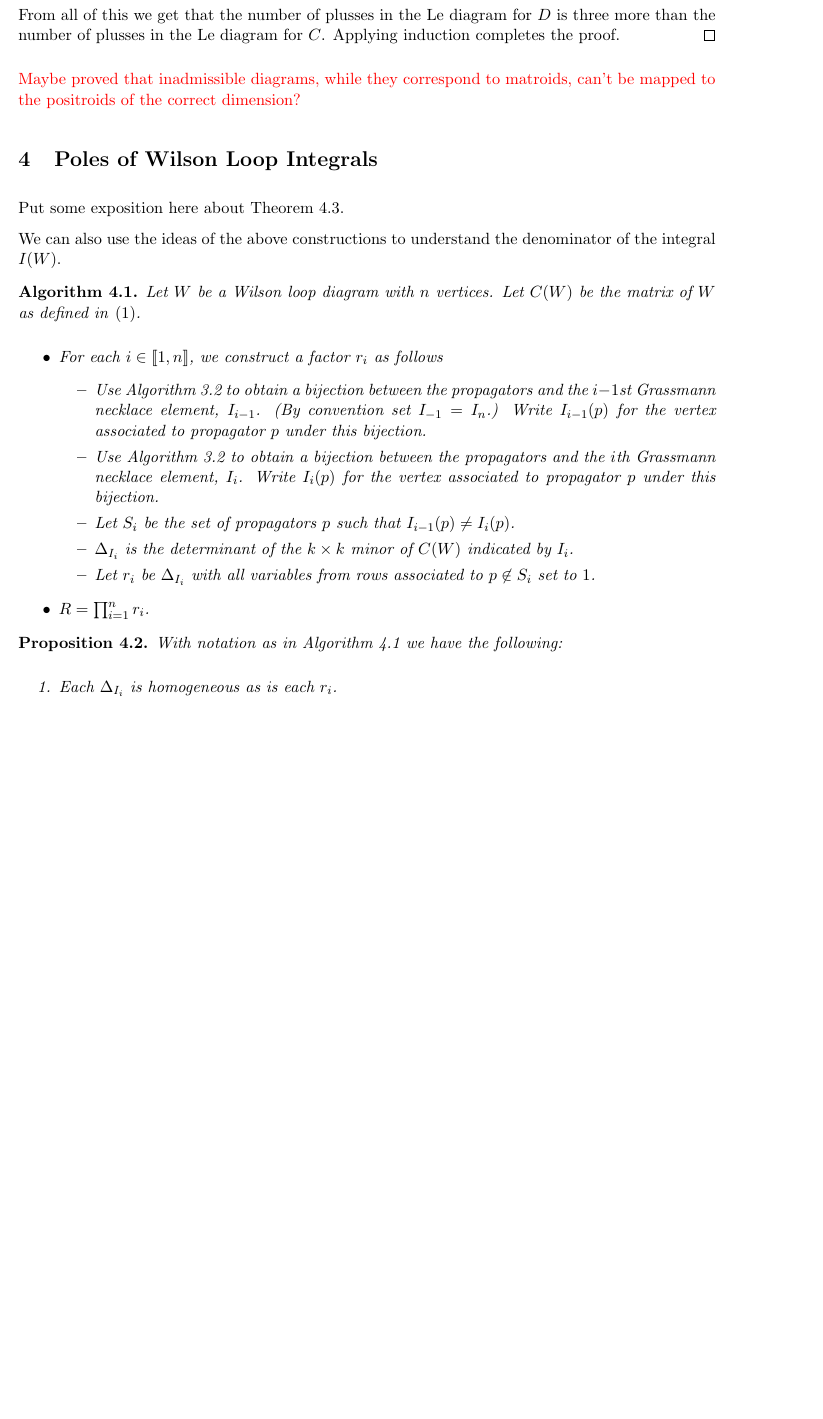
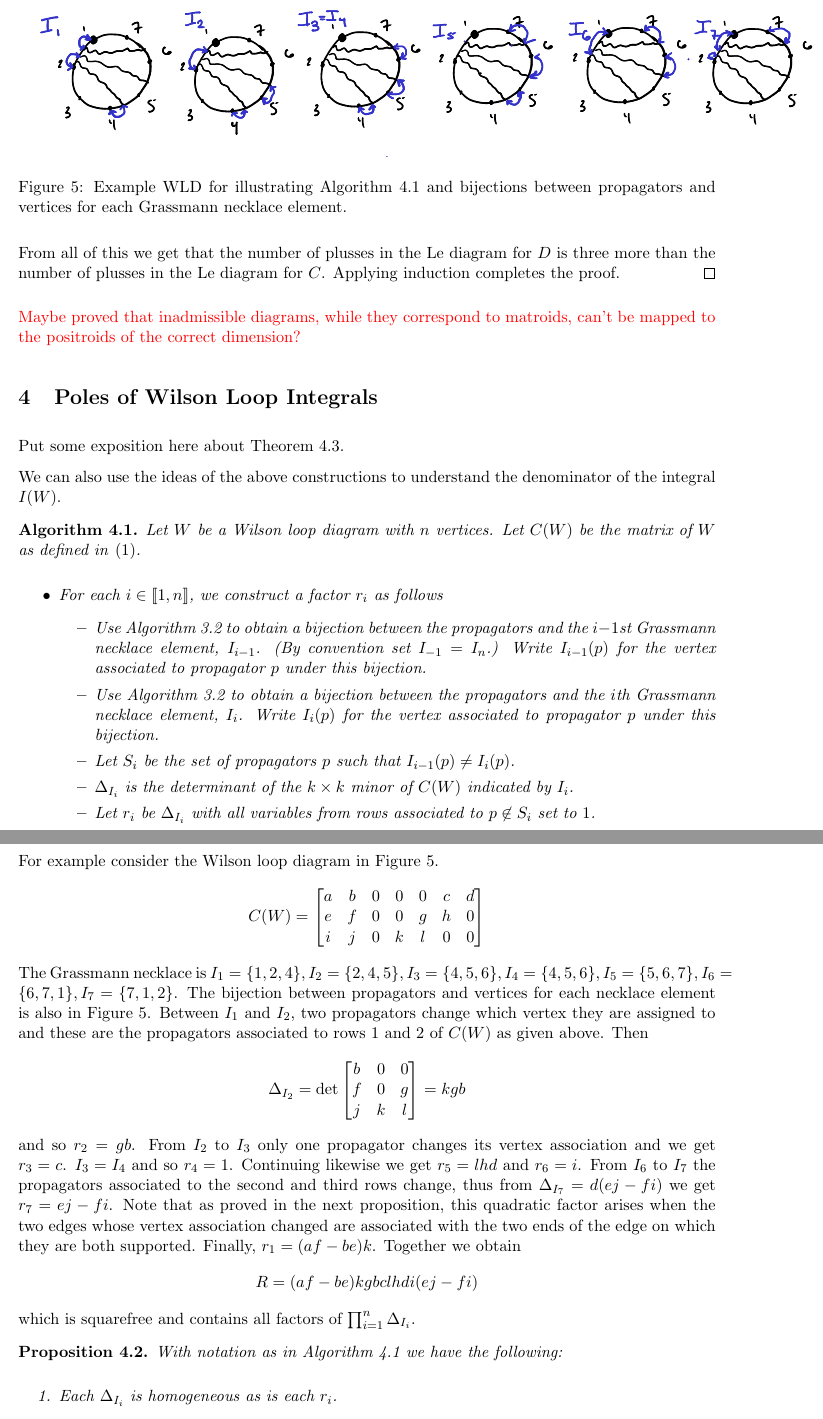
Before and after one commit to kayeats/WLD2, a LaTeX document (General WLD combinatorics.tex): part of page 28 of 33 before the commit and two parts of pages 28 and 29 of 34 after it, the two joined at a grey line, cut at the place of the change, the shorter picture padded with empty space. Compiled offline with pdfLaTeX.

Commit message:
proof of final theorem and example

```diff
--- a/General WLD combinatorics.tex
+++ b/General WLD combinatorics.tex
@@ -1259,6 +1259,25 @@ Let $W$ be a Wilson loop diagram with $n$ vertices.  Let $C(W)$ be the matrix of
 \end{itemize}
 \end{algorithm}
 
+\begin{figure}
+\includegraphics{egWLD_forR}
+\caption{Example WLD for illustrating Algorithm~\ref{alg WLD to denom via GN} and bijections between propagators and vertices for each Grassmann necklace element.}\label{fig R eg}
+\end{figure}
+
+For example consider the Wilson loop diagram in Figure~\ref{fig R eg}.
+\[
+C(W) = \begin{bmatrix} a & b & 0 & 0 & 0 & c & d \\ e & f & 0 & 0 & g & h & 0 \\ i & j & 0 & k & l & 0 & 0 \end{bmatrix}
+\]
+The Grassmann necklace is $I_1 = \{1,2,4\}, I_2 = \{2,4,5\}, I_3 = \{4,5,6\}, I_4=\{4,5,6\}, I_5=\{5,6,7\}, I_6 = \{6,7,1\}, I_7=\{7,1,2\}$.  The bijection between propagators and vertices for each necklace element is also in Figure~\ref{fig R eg}.  Between $I_1$ and $I_2$, two propagators change which vertex they are assigned to and these are the propagators associated to rows 1 and 2 of $C(W)$ as given above.  Then
+\[
+\Delta_{I_2}=\det\begin{bmatrix} b & 0 & 0 \\ f & 0 & g \\ j & k & l \end{bmatrix} = kgb
+\]
+and so $r_2 = gb$.  From $I_2$ to $I_3$ only one propagator changes its vertex association and we get $r_3 = c$.  $I_3=I_4$ and so $r_4=1$.  Continuing likewise we get $r_5 = lhd$ and $r_6 = i$.  From $I_6$ to $I_7$ the propagators associated to the second and third rows change, thus from $\Delta_{I_7} = d(ej-fi)$ we get $r_7 = ej-fi$.  Note that as proved in the next proposition, this quadratic factor arises when the two edges whose vertex association changed are associated with the two ends of the edge on which they are both supported.  Finally, $r_1 = (af-be)k$.  Together we obtain
+\[
+R = (af-be)kgbclhdi(ej-fi)
+\]
+which is squarefree and contains all factors of $\prod_{i=1}^{n}\Delta_{I_i}$.
+
 \begin{prop}\label{prop alg gives rad}
   With notation as in Algorithm~\ref{alg WLD to denom via GN} we have the following:
   \begin{enumerate}
```
Also changed, not shown: General WLD combinatorics.pdf, egWLD_forR.pdf (added), General WLD combinatorics.tex (6 more changed lines), 2 other files.
